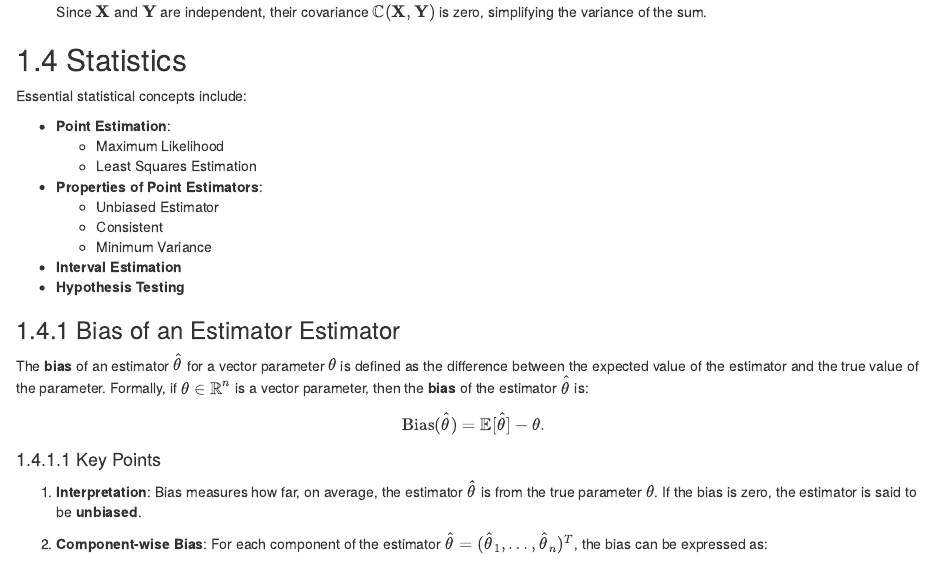
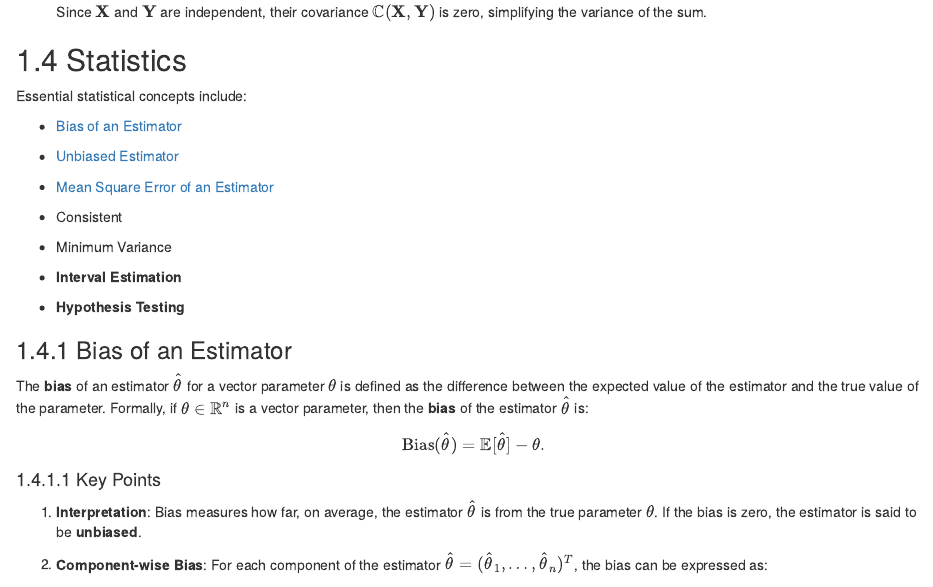
Before and after one commit to Rene-Gutierrez/stat5385, an R Markdown document (01-Prerequisites.Rmd): the page in a window 1100 px wide, from 12010 px down. Rendered offline with R 4.5, knitr and Pandoc, with nearby package versions; drawn as R Markdown's standard HTML page in place of the format the file asks for.

Commit message:
Links to some prerequisites

```diff
--- a/01-Prerequisites.Rmd
+++ b/01-Prerequisites.Rmd
@@ -680,19 +680,16 @@ If $\mathbf{X}$ has $n$ components, $\dV(\mathbf{X})$ will be an $n \times n$ sy
 
 Essential statistical concepts include:
 
-* **Point Estimation**:
-  * Maximum Likelihood
-  * Least Squares Estimation
-
-* **Properties of Point Estimators**:
-  * Unbiased Estimator
+  * [Bias of an Estimator](#bias-of-an-estimator)
+  * [Unbiased Estimator](#unbiased-estimator)
+  * [Mean Square Error of an Estimator](#mean-square-error-of-an-estimator)
   * Consistent
   * Minimum Variance
 
 * **Interval Estimation**
 * **Hypothesis Testing**
 
-### Bias of an Estimator Estimator
+### Bias of an Estimator
 
 The **bias** of an estimator $\hat{\mathbf{\theta}}$ for a vector parameter $\mathbf{\theta}$ is defined as the difference between the expected value of the estimator and the true value of the parameter. Formally, if $\mathbf{\theta} \in \mathbb{R}^n$ is a vector parameter, then the **bias** of the estimator $\hat{\mathbf{\theta}}$ is:
 
```
Also changed, not shown: docs/reference-keys.txt, docs/search_index.json, 01-Prerequisites.Rmd (4 more changed lines), 8 other files.
